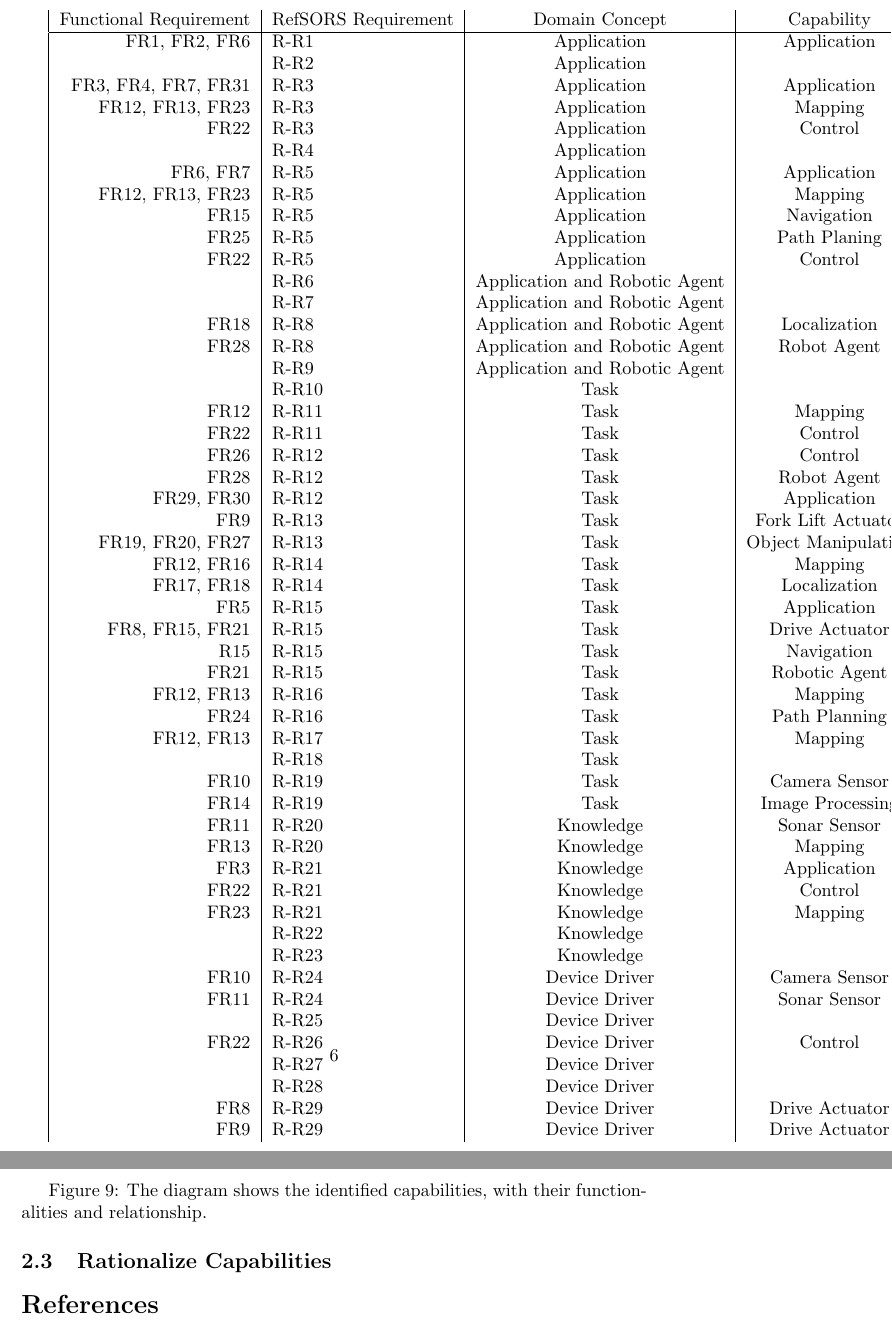
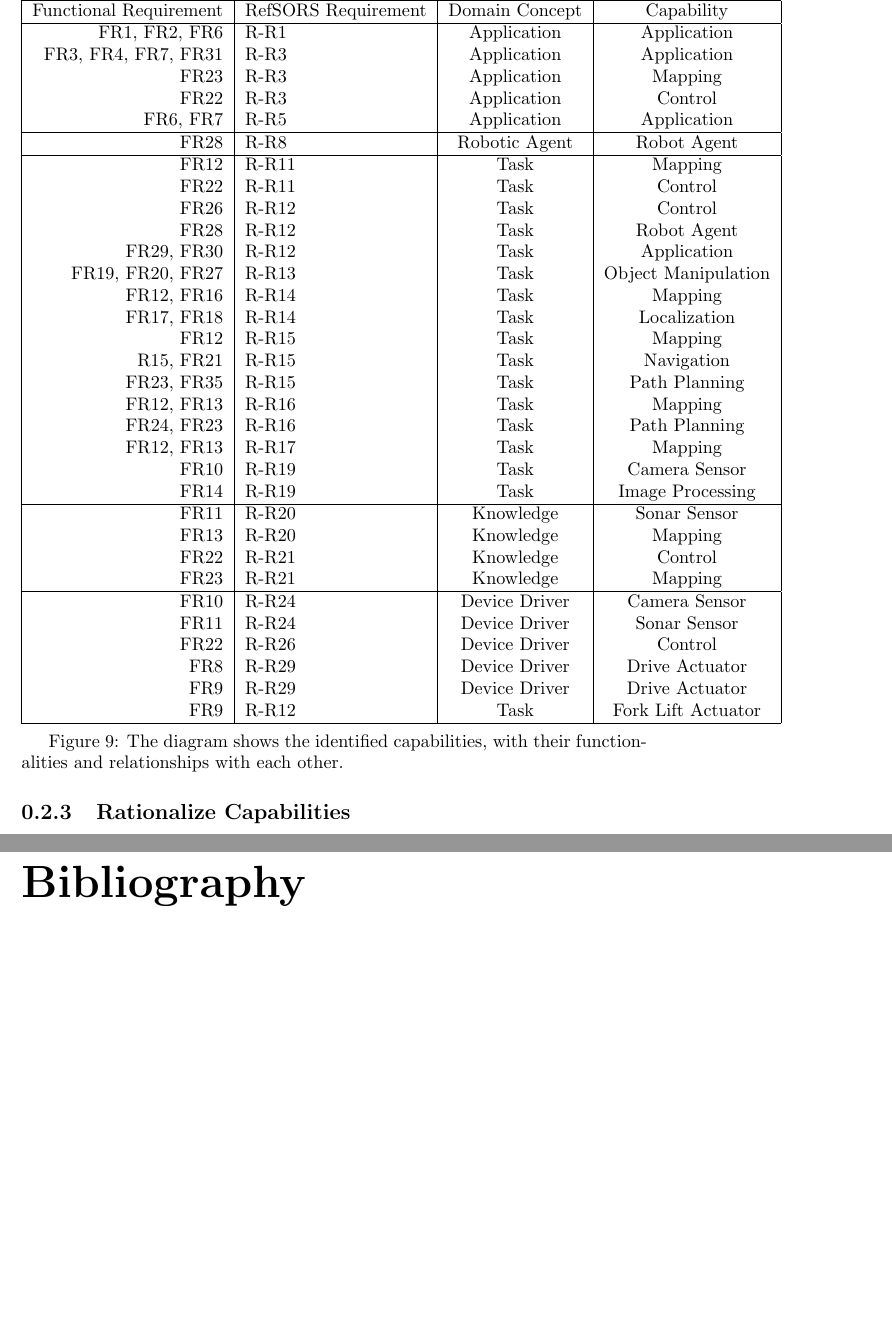
Before and after one commit to NilFurquim/Collect-Deliver-SoS, a LaTeX document (doc/index.tex, which reads doc/RA-2/capability_identification.tex): two parts of pages 6 and 7 of 7, joined at a grey line, cut so that both start at the same text, the shorter picture padded with empty space. Compiled offline with pdfLaTeX.

Commit message:
Improve functional requirements classification
Functional requirements classification to domain concept and capability
improved.
Table visual improved.

```diff
--- a/doc/RA-2/capability_identification.tex
+++ b/doc/RA-2/capability_identification.tex
@@ -88,63 +88,63 @@ The BPMN diagrams are used to indentify capabilities. The process of analysing t
 %Knowledge: 20..23 | 20 21 22 23
 %Device Driver: 24..30 | 24 25 26 27 28 29 30
 %General: 31 32
-
+{
+\centering
 \begin{tabular}{| r | l | c | c |}
+	\hline
 	Functional Requirement & RefSORS Requirement & Domain Concept & Capability \\
 	\hline
-	FR1, FR2, FR6 			& R-R1 	& Application & Application \\
-							& R-R2 	& Application & \\
-	FR3, FR4, FR7, FR31 	& R-R3 	& Application & Application\\
-	FR12, FR13, FR23 		& R-R3 	& Application & Mapping\\
-	FR22 					& R-R3 	& Application & Control\\ %Done
-							& R-R4 	& Application & \\
-	FR6, FR7 				& R-R5 	& Application & Application\\
-	FR12, FR13, FR23		& R-R5 	& Application & Mapping\\
-	FR15					& R-R5 	& Application & Navigation\\
-	FR25					& R-R5 	& Application & Path Planing\\
-	FR22					& R-R5 	& Application & Control\\
-							& R-R6 	& Application and Robotic Agent & \\
-							& R-R7 	& Application and Robotic Agent & \\
-	FR18	 				& R-R8 	& Application and Robotic Agent & Localization\\
-	FR28 					& R-R8 	& Application and Robotic Agent & Robot Agent\\
-							& R-R9 	& Application and Robotic Agent & \\
-							& R-R10 & Task & \\
+	FR1, FR2, FR6 & R-R1 	& Application & Application \\
+							%& R-R2 	& Application & \\
+	FR3, FR4, FR7, FR31 	& R-R3 & Application & Application\\
+	FR23 					& R-R3 & Application & Mapping\\ %??
+	FR22 					& R-R3 & Application & Control\\ %??
+							%& R-R4 	& Application & \\
+	FR6, FR7 				& R-R5 & Application & Application\\
+							%& R-R6 	& Robotic Agent & \\
+							%& R-R7 	& Robotic Agent & \\
+	\hline
+	FR28 					& R-R8 & Robotic Agent & Robot Agent\\
+							%& R-R9 	& Robotic Agent & \\
+							%& R-R10 & Task & \\
+	\hline
 	FR12 					& R-R11 & Task & Mapping\\
 	FR22 					& R-R11 & Task & Control\\
 	FR26				 	& R-R12 & Task & Control\\
-	FR28				 	& R-R12 & Task & Robot Agent\\
-	FR29, FR30			 	& R-R12 & Task & Application\\
-	FR9 					& R-R13 & Task & Fork Lift Actuator\\
+	FR28				 	& R-R12 & Task & Robot Agent\\%Robot agent?
+	FR29, FR30			 	& R-R12 & Task & Application\\%Application? (Operation no edusig)
 	FR19, FR20, FR27		& R-R13 & Task & Object Manipulation\\
 	FR12, FR16				& R-R14 & Task & Mapping\\
 	FR17, FR18 				& R-R14 & Task & Localization\\
-	FR5 					& R-R15 & Task & Application\\
-	FR8, FR15, FR21 		& R-R15 & Task & Drive Actuator\\
-	R15 					& R-R15 & Task & Navigation\\
-	FR21 					& R-R15 & Task & Robotic Agent\\
+	FR12 					& R-R15 & Task & Mapping\\
+	R15, FR21 				& R-R15 & Task & Navigation\\
+	FR23, FR35				& R-R15 & Task & Path Planning\\
 	FR12, FR13 				& R-R16 & Task & Mapping\\
-	FR24 					& R-R16 & Task & Path Planning\\
+	FR24, FR23				& R-R16 & Task & Path Planning\\
 	FR12, FR13 				& R-R17 & Task & Mapping\\
-							& R-R18 & Task & \\
+							%& R-R18 & Task & \\
 	FR10 					& R-R19 & Task & Camera Sensor\\
 	FR14	 				& R-R19 & Task & Image Processing\\
+	\hline
 	FR11 					& R-R20 & Knowledge & Sonar Sensor\\
-	FR13 					& R-R20 & Knowledge & Mapping\\
-	FR3 					& R-R21 & Knowledge & Application\\
+	FR13 					& R-R20 & Knowledge & Mapping\\ %Map information?
 	FR22 					& R-R21 & Knowledge & Control\\
 	FR23 					& R-R21 & Knowledge & Mapping\\
-							& R-R22 & Knowledge & \\
-							& R-R23 & Knowledge & \\
+							%& R-R22 & Knowledge & \\
+							%& R-R23 & Knowledge & \\
+	\hline
 	FR10 					& R-R24 & Device Driver & Camera Sensor\\
 	FR11 					& R-R24 & Device Driver & Sonar Sensor\\
-							& R-R25 & Device Driver & \\
+							%& R-R25 & Device Driver & \\
 	FR22 					& R-R26 & Device Driver & Control\\
-							& R-R27 & Device Driver & \\
-							& R-R28 & Device Driver & \\
+							%& R-R27 & Device Driver & \\
+							%& R-R28 & Device Driver & \\
 	FR8 					& R-R29 & Device Driver & Drive Actuator\\
 	FR9 					& R-R29 & Device Driver & Drive Actuator\\
-
+	FR9 					& R-R12 & Task & Fork Lift Actuator\\
+	\hline
 \end{tabular}
+}
 
 
 %Capabilities
@@ -155,8 +155,6 @@ The BPMN diagrams are used to indentify capabilities. The process of analysing t
 %  \label{fig:capabilities}
 % \end{figure}
 
-Figure 9: The diagram shows the identified capabilities, with their functionalities and relationship.
-
-
+Figure 9: The diagram shows the identified capabilities, with their functionalities and relationships with each other.
 
 \subsection{Rationalize Capabilities}
--- a/doc/index.tex
+++ b/doc/index.tex
@@ -1,4 +1,4 @@
-\documentclass{article}
+\documentclass{report}
 \usepackage[utf8]{inputenc}
 
 \title{Arquitecture Instanciation}
```
Also changed, not shown: doc/RA-1/application_characterization.tex (+7 -7 lines).
